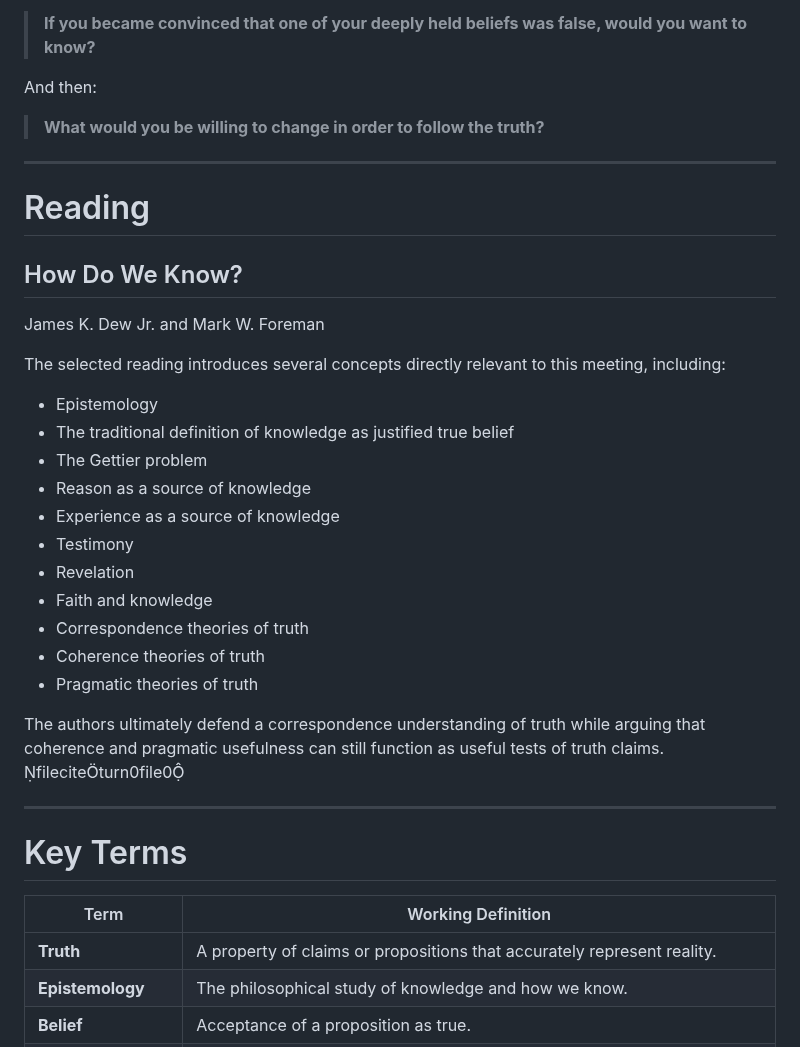
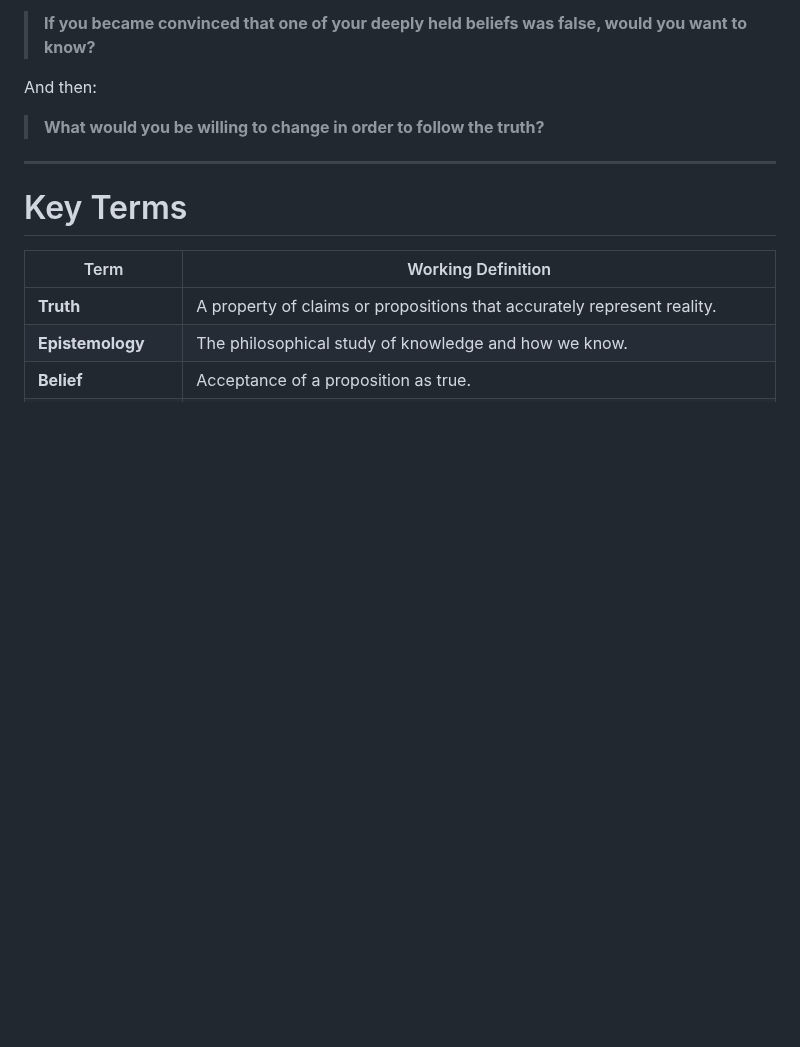
Before and after one commit to mattruma/truthseekers, a Markdown page: meeting-01-what-is-truth.md, the part around the change. GitHub-like rendering; blank space fills up the shorter version.

Commit message:
Remove reading section on epistemology and truth
Removed the reading section from the meeting notes, which included concepts related to epistemology and theories of truth.

```diff
--- a/meeting-01-what-is-truth.md
+++ b/meeting-01-what-is-truth.md
@@ -235,30 +235,6 @@ And then:
 
 ---
 
-# Reading
-
-## How Do We Know?
-
-James K. Dew Jr. and Mark W. Foreman
-
-The selected reading introduces several concepts directly relevant to this meeting, including:
-
-- Epistemology
-- The traditional definition of knowledge as justified true belief
-- The Gettier problem
-- Reason as a source of knowledge
-- Experience as a source of knowledge
-- Testimony
-- Revelation
-- Faith and knowledge
-- Correspondence theories of truth
-- Coherence theories of truth
-- Pragmatic theories of truth
-
-The authors ultimately defend a correspondence understanding of truth while arguing that coherence and pragmatic usefulness can still function as useful tests of truth claims. fileciteturn0file0
-
----
-
 # Key Terms
 
 | Term | Working Definition |
```
